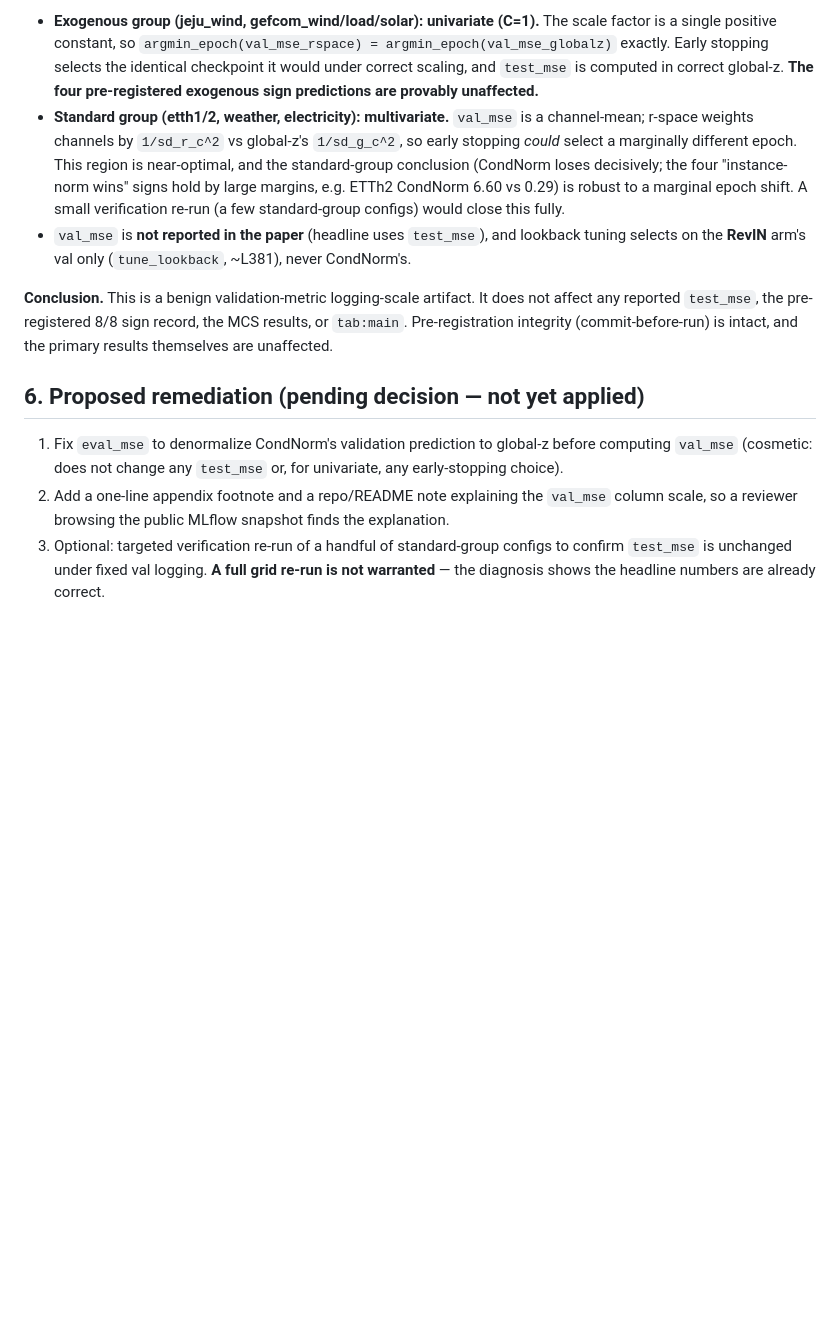
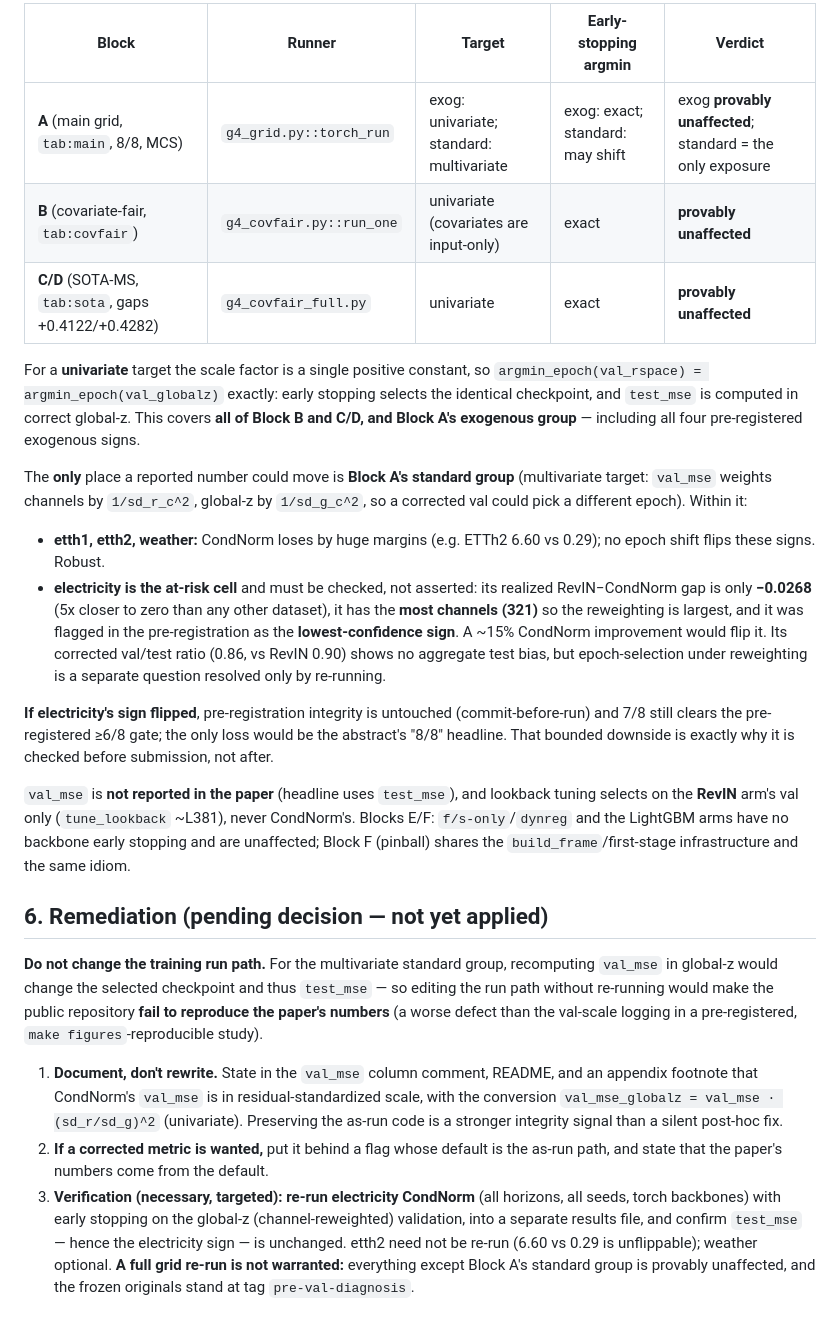
Before and after one commit to codespermuted/norm-boundary-ccai, a Markdown page: evidence/condnorm_val_scale_diagnosis.md, the part around one of its changes. Rendered like a GitHub page; blank space fills up the shorter version.

```diff
--- a/evidence/condnorm_val_scale_diagnosis.md
+++ b/evidence/condnorm_val_scale_diagnosis.md
@@ -83,36 +90,60 @@ factor is a **per-run constant** across epochs.
 
-- **Exogenous group (jeju_wind, gefcom_wind/load/solar): univariate (C=1).**
-  The scale factor is a single positive constant, so
-  `argmin_epoch(val_mse_rspace) = argmin_epoch(val_mse_globalz)` exactly. Early
-  stopping selects the identical checkpoint it would under correct scaling, and
-  `test_mse` is computed in correct global-z. **The four pre-registered
-  exogenous sign predictions are provably unaffected.**
-- **Standard group (etth1/2, weather, electricity): multivariate.** `val_mse`
-  is a channel-mean; r-space weights channels by `1/sd_r_c^2` vs global-z's
-  `1/sd_g_c^2`, so early stopping *could* select a marginally different epoch.
-  This region is near-optimal, and the standard-group conclusion (CondNorm
-  loses decisively; the four "instance-norm wins" signs hold by large margins,
-  e.g. ETTh2 CondNorm 6.60 vs 0.29) is robust to a marginal epoch shift. A
-  small verification re-run (a few standard-group configs) would close this
-  fully.
-- `val_mse` is **not reported in the paper** (headline uses `test_mse`), and
-  lookback tuning selects on the **RevIN** arm's val only
-  (`tune_lookback`, ~L381), never CondNorm's.
+| Block | Runner | Target | Early-stopping argmin | Verdict |
+|---|---|---|---|---|
+| **A** (main grid, `tab:main`, 8/8, MCS) | `g4_grid.py::torch_run` | exog: univariate; standard: multivariate | exog: exact; standard: may shift | exog **provably unaffected**; standard = the only exposure |
+| **B** (covariate-fair, `tab:covfair`) | `g4_covfair.py::run_one` | univariate (covariates are input-only) | exact | **provably unaffected** |
+| **C/D** (SOTA-MS, `tab:sota`, gaps +0.4122/+0.4282) | `g4_covfair_full.py` | univariate | exact | **provably unaffected** |
 
-**Conclusion.** This is a benign validation-metric logging-scale artifact. It
-does not affect any reported `test_mse`, the pre-registered 8/8 sign record,
-the MCS results, or `tab:main`. Pre-registration integrity (commit-before-run)
-is intact, and the primary results themselves are unaffected.
+For a **univariate** target the scale factor is a single positive constant, so
+`argmin_epoch(val_rspace) = argmin_epoch(val_globalz)` exactly: early stopping
+selects the identical checkpoint, and `test_mse` is computed in correct
+global-z. This covers **all of Block B and C/D, and Block A's exogenous group**
+— including all four pre-registered exogenous signs.
 
-## 6. Proposed remediation (pending decision — not yet applied)
+The **only** place a reported number could move is **Block A's standard group**
+(multivariate target: `val_mse` weights channels by `1/sd_r_c^2`, global-z by
+`1/sd_g_c^2`, so a corrected val could pick a different epoch). Within it:
 
-1. Fix `eval_mse` to denormalize CondNorm's validation prediction to global-z
-   before computing `val_mse` (cosmetic: does not change any `test_mse` or,
-   for univariate, any early-stopping choice).
-2. Add a one-line appendix footnote and a repo/README note explaining the
-   `val_mse` column scale, so a reviewer browsing the public MLflow snapshot
-   finds the explanation.
-3. Optional: targeted verification re-run of a handful of standard-group
-   configs to confirm `test_mse` is unchanged under fixed val logging. **A full
-   grid re-run is not warranted** — the diagnosis shows the headline numbers
-   are already correct.
+- **etth1, etth2, weather:** CondNorm loses by huge margins (e.g. ETTh2 6.60 vs
+  0.29); no epoch shift flips these signs. Robust.
+- **electricity is the at-risk cell** and must be checked, not asserted: its
+  realized RevIN−CondNorm gap is only **−0.0268** (5x closer to zero than any
+  other dataset), it has the **most channels (321)** so the reweighting is
+  largest, and it was flagged in the pre-registration as the **lowest-confidence
+  sign**. A ~15% CondNorm improvement would flip it. Its corrected val/test
+  ratio (0.86, vs RevIN 0.90) shows no aggregate test bias, but epoch-selection
+  under reweighting is a separate question resolved only by re-running.
+
+**If electricity's sign flipped**, pre-registration integrity is untouched
+(commit-before-run) and 7/8 still clears the pre-registered ≥6/8 gate; the only
+loss would be the abstract's "8/8" headline. That bounded downside is exactly
+why it is checked before submission, not after.
+
+`val_mse` is **not reported in the paper** (headline uses `test_mse`), and
+lookback tuning selects on the **RevIN** arm's val only (`tune_lookback`
+~L381), never CondNorm's. Blocks E/F: `f/s-only`/`dynreg` and the LightGBM arms
+have no backbone early stopping and are unaffected; Block F (pinball) shares the
+`build_frame`/first-stage infrastructure and the same idiom.
+
+## 6. Remediation (pending decision — not yet applied)
+
+**Do not change the training run path.** For the multivariate standard group,
+recomputing `val_mse` in global-z would change the selected checkpoint and thus
+`test_mse` — so editing the run path without re-running would make the public
+repository **fail to reproduce the paper's numbers** (a worse defect than the
+val-scale logging in a pre-registered, `make figures`-reproducible study).
+
+1. **Document, don't rewrite.** State in the `val_mse` column comment, README,
+   and an appendix footnote that CondNorm's `val_mse` is in residual-standardized
+   scale, with the conversion `val_mse_globalz = val_mse · (sd_r/sd_g)^2`
+   (univariate). Preserving the as-run code is a stronger integrity signal than
+   a silent post-hoc fix.
+2. **If a corrected metric is wanted,** put it behind a flag whose default is
+   the as-run path, and state that the paper's numbers come from the default.
+3. **Verification (necessary, targeted): re-run electricity CondNorm** (all
+   horizons, all seeds, torch backbones) with early stopping on the global-z
+   (channel-reweighted) validation, into a separate results file, and confirm
+   `test_mse` — hence the electricity sign — is unchanged. etth2 need not be
+   re-run (6.60 vs 0.29 is unflippable); weather optional. **A full grid re-run
+   is not warranted:** everything except Block A's standard group is provably
+   unaffected, and the frozen originals stand at tag `pre-val-diagnosis`.
```
Also changed, not shown: other parts of evidence/condnorm_val_scale_diagnosis.md (+53 -46 lines).
